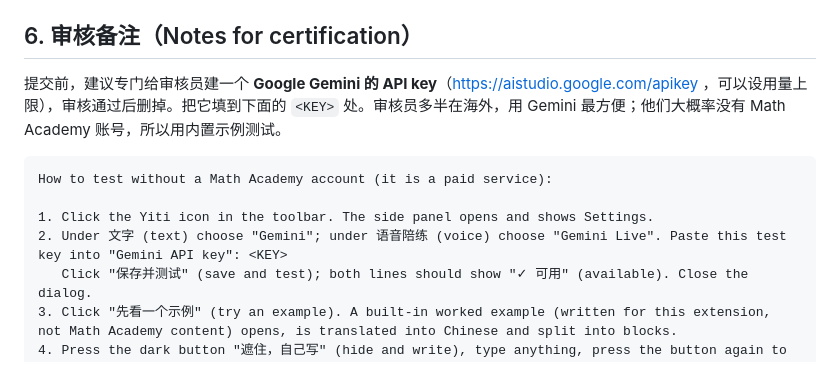
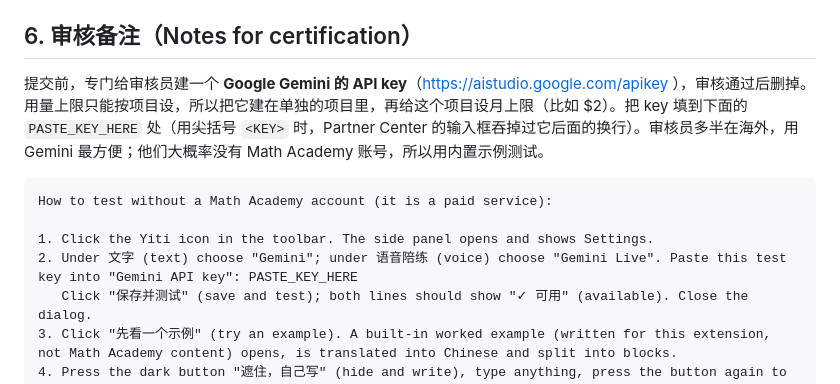
Before and after one commit to John15263/yiti, a Markdown page: docs/store/listing.md, the part around the change. Rendered like a GitHub page.

Commit message:
审核备注的 key 占位改为 PASTE_KEY_HERE；写明审核 key 放在单独项目里设上限
Co-Authored-By: Claude Opus 5.5 <noreply@anthropic.com>

````diff
--- a/docs/store/listing.md
+++ b/docs/store/listing.md
@@ -148,13 +148,13 @@ Yiti is an unofficial study tool and is not affiliated with Math Academy.
 
 ## 6. 审核备注（Notes for certification）
 
-提交前，建议专门给审核员建一个 **Google Gemini 的 API key**（https://aistudio.google.com/apikey ，可以设用量上限），审核通过后删掉。把它填到下面的 `<KEY>` 处。审核员多半在海外，用 Gemini 最方便；他们大概率没有 Math Academy 账号，所以用内置示例测试。
+提交前，专门给审核员建一个 **Google Gemini 的 API key**（https://aistudio.google.com/apikey ），审核通过后删掉。用量上限只能按项目设，所以把它建在单独的项目里，再给这个项目设月上限（比如 $2）。把 key 填到下面的 `PASTE_KEY_HERE` 处（用尖括号 `<KEY>` 时，Partner Center 的输入框吞掉过它后面的换行）。审核员多半在海外，用 Gemini 最方便；他们大概率没有 Math Academy 账号，所以用内置示例测试。
 
 ```
 How to test without a Math Academy account (it is a paid service):
 
 1. Click the Yiti icon in the toolbar. The side panel opens and shows Settings.
-2. Under 文字 (text) choose "Gemini"; under 语音陪练 (voice) choose "Gemini Live". Paste this test key into "Gemini API key": <KEY>
+2. Under 文字 (text) choose "Gemini"; under 语音陪练 (voice) choose "Gemini Live". Paste this test key into "Gemini API key": PASTE_KEY_HERE
    Click "保存并测试" (save and test); both lines should show "✓ 可用" (available). Close the dialog.
 3. Click "先看一个示例" (try an example). A built-in worked example (written for this extension, not Math Academy content) opens, is translated into Chinese and split into blocks.
 4. Press the dark button "遮住，自己写" (hide and write), type anything, press the button again to have it checked. "下一块" goes to the next block.
````
